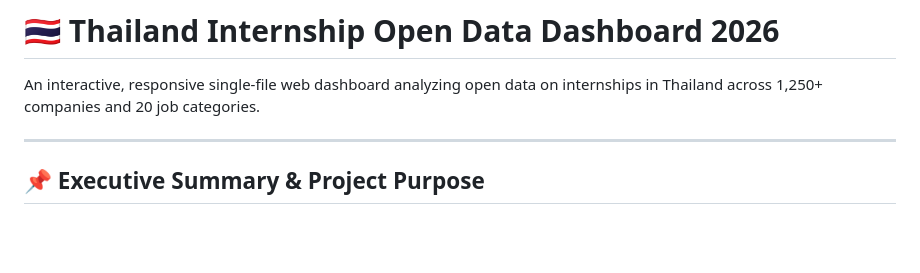
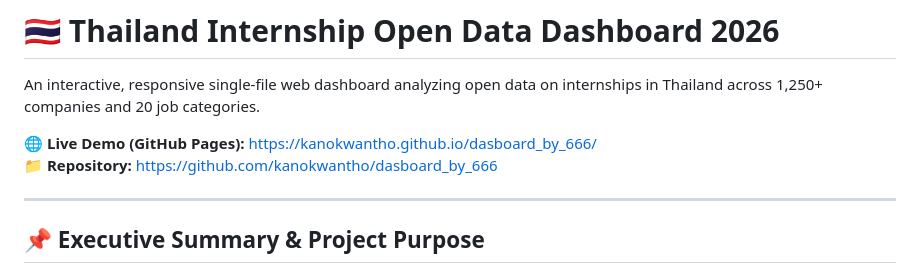
Before and after one commit to kanokwantho/dasboard_by_666, a Markdown page: README.md, the part around the change. Drawn GitHub-style; blank space fills up the shorter version.

Commit message:
docs: add Live Demo URL and repository links

```diff
--- a/README.md
+++ b/README.md
@@ -1,6 +1,9 @@
 # 🇹🇭 Thailand Internship Open Data Dashboard 2026
 
 An interactive, responsive single-file web dashboard analyzing open data on internships in Thailand across 1,250+ companies and 20 job categories.
+
+🌐 **Live Demo (GitHub Pages):** [https://kanokwantho.github.io/dasboard_by_666/](https://kanokwantho.github.io/dasboard_by_666/)
+📁 **Repository:** [https://github.com/kanokwantho/dasboard_by_666](https://github.com/kanokwantho/dasboard_by_666)
 
 ---
 
```
